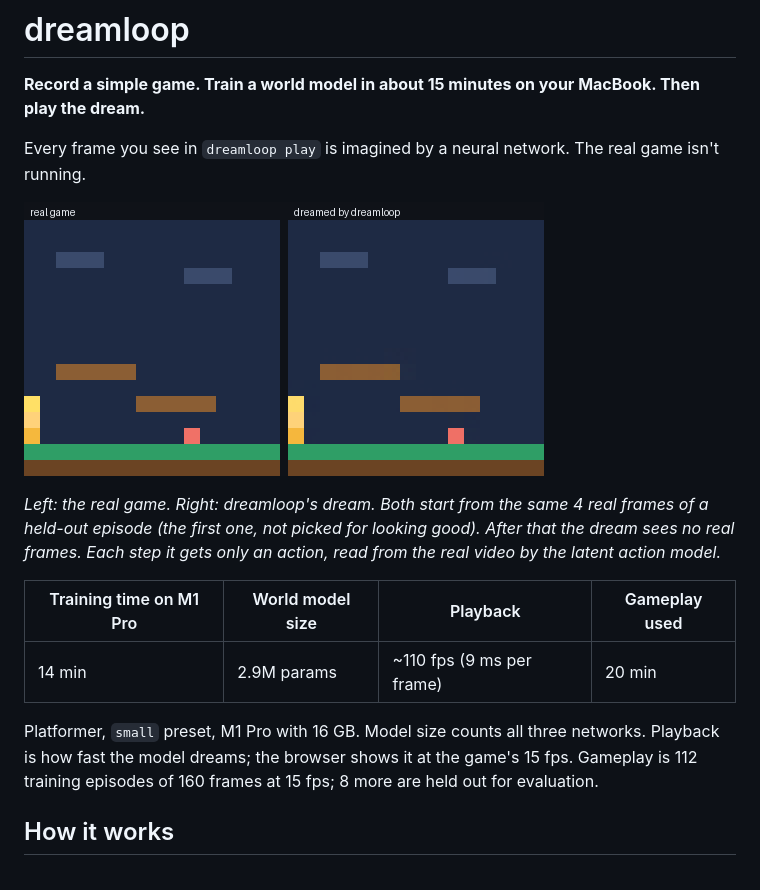
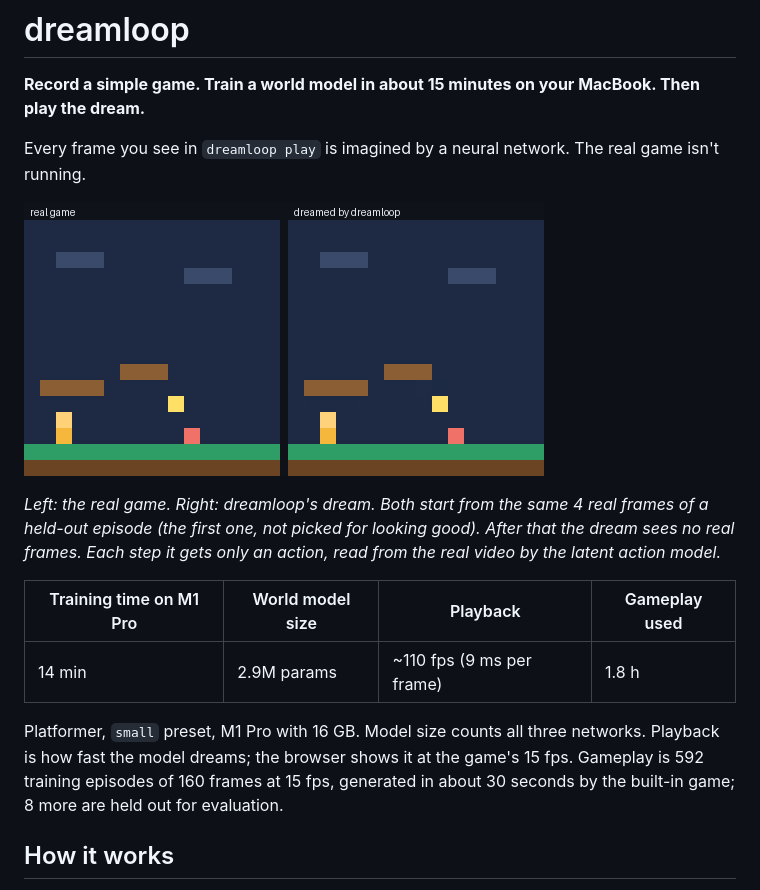
Before and after one commit to Ssatyr/dreamloop, a Markdown page: README.md, the part around one of its changes. GitHub-like rendering; pictures changed too: assets/platformer.gif.

```diff
--- a/README.md
+++ b/README.md
@@ -10,9 +10,9 @@ Every frame you see in `dreamloop play` is imagined by a neural network. The rea
 
 | Training time on M1 Pro | World model size | Playback | Gameplay used |
 | --- | --- | --- | --- |
-| 14 min | 2.9M params | ~110 fps (9 ms per frame) | 20 min |
+| 14 min | 2.9M params | ~110 fps (9 ms per frame) | 1.8 h |
 
-Platformer, `small` preset, M1 Pro with 16 GB. Model size counts all three networks. Playback is how fast the model dreams; the browser shows it at the game's 15 fps. Gameplay is 112 training episodes of 160 frames at 15 fps; 8 more are held out for evaluation.
+Platformer, `small` preset, M1 Pro with 16 GB. Model size counts all three networks. Playback is how fast the model dreams; the browser shows it at the game's 15 fps. Gameplay is 592 training episodes of 160 frames at 15 fps, generated in about 30 seconds by the built-in game; 8 more are held out for evaluation.
 
 ## How it works
 
```
Also changed, not shown: other parts of README.md (+10 -10 lines), assets/keys.gif, assets/long.gif, assets/random.gif.
